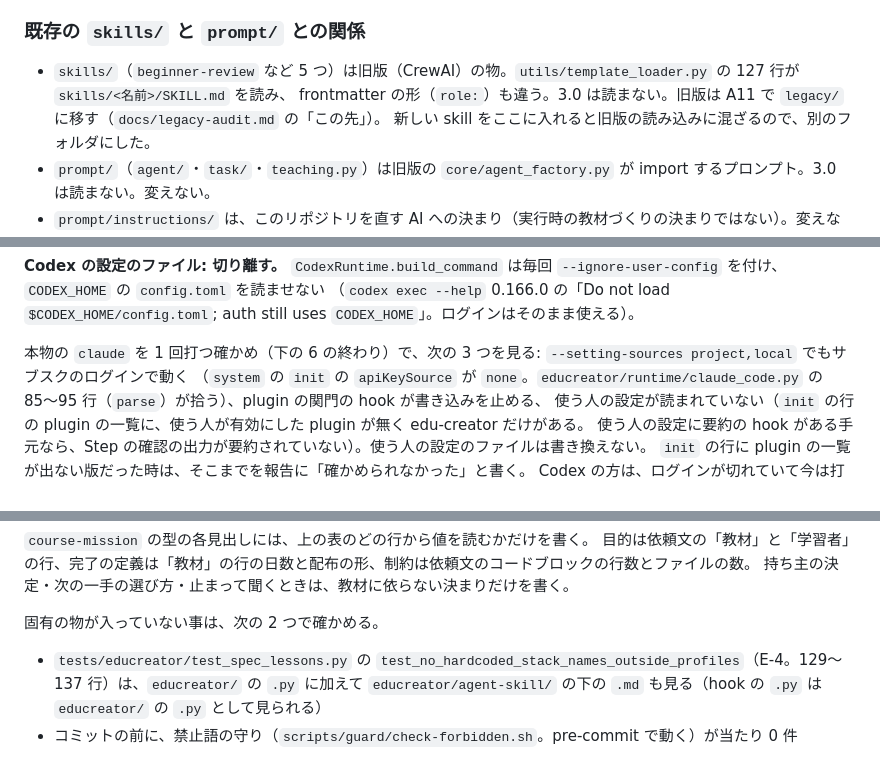
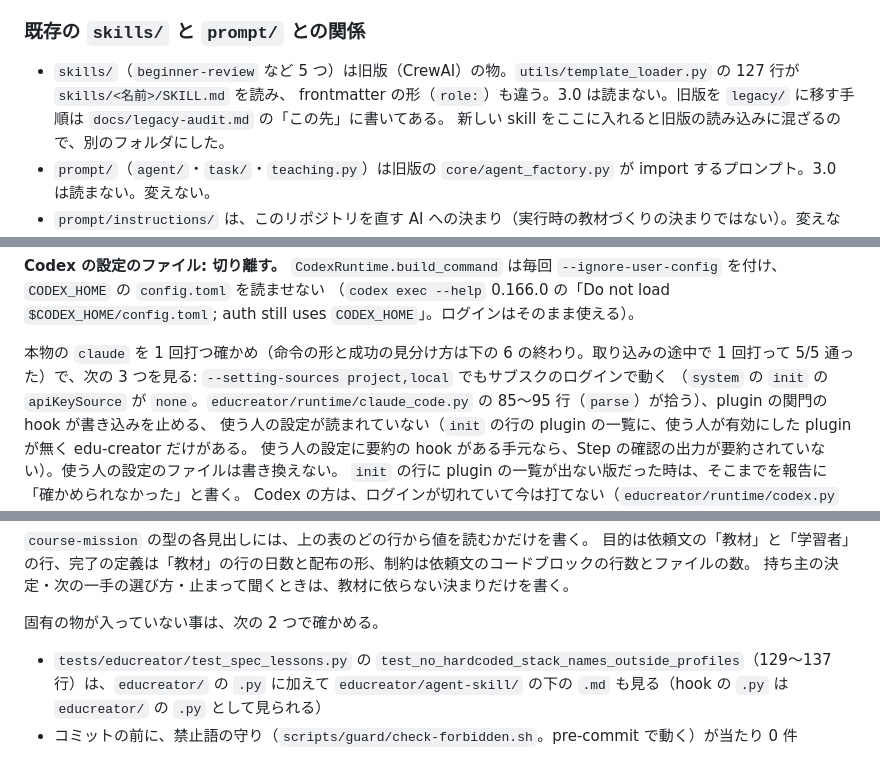
Before and after one commit to kouiso/edu-creator, a Markdown page: docs/skill-integration.md, 3 parts joined by grey strips. Rendered like a GitHub page.

```diff
--- a/docs/skill-integration.md
+++ b/docs/skill-integration.md
@@ -105,7 +105,7 @@ hook のファイル名だけ下線でつなぐのは、試験から `import`
 ### 既存の `skills/` と `prompt/` との関係
 
 - `skills/`（`beginner-review` など 5 つ）は旧版（CrewAI）の物。`utils/template_loader.py` の 127 行が `skills/<名前>/SKILL.md` を読み、
-  frontmatter の形（`role:`）も違う。3.0 は読まない。旧版は A11 で `legacy/` に移す（`docs/legacy-audit.md` の「この先」）。
+  frontmatter の形（`role:`）も違う。3.0 は読まない。旧版を `legacy/` に移す手順は `docs/legacy-audit.md` の「この先」に書いてある。
   新しい skill をここに入れると旧版の読み込みに混ざるので、別のフォルダにした。
 - `prompt/`（`agent/`・`task/`・`teaching.py`）は旧版の `core/agent_factory.py` が import するプロンプト。3.0 は読まない。変えない。
 - `prompt/instructions/` は、このリポジトリを直す AI への決まり（実行時の教材づくりの決まりではない）。変えない。
@@ -296,7 +296,7 @@ README には認証の節が無いので、README は変えない。`config_dir`
 **Codex の設定のファイル: 切り離す。** `CodexRuntime.build_command` は毎回 `--ignore-user-config` を付け、`CODEX_HOME` の `config.toml` を読ませない
 （`codex exec --help` 0.166.0 の「Do not load `$CODEX_HOME/config.toml`; auth still uses `CODEX_HOME`」。ログインはそのまま使える）。
 
-本物の `claude` を 1 回打つ確かめ（下の 6 の終わり）で、次の 3 つを見る: `--setting-sources project,local` でもサブスクのログインで動く
+本物の `claude` を 1 回打つ確かめ（命令の形と成功の見分け方は下の 6 の終わり。取り込みの途中で 1 回打って 5/5 通った）で、次の 3 つを見る: `--setting-sources project,local` でもサブスクのログインで動く
 （`system` の `init` の `apiKeySource` が `none`。`educreator/runtime/claude_code.py` の 85〜95 行（`parse`）が拾う）、plugin の関門の hook が書き込みを止める、
 使う人の設定が読まれていない（`init` の行の plugin の一覧に、使う人が有効にした plugin が無く edu-creator だけがある。
 使う人の設定に要約の hook がある手元なら、Step の確認の出力が要約されていない）。使う人の設定のファイルは書き換えない。
@@ -407,7 +418,7 @@ skill の文がエージェントに打たせる命令は無い（検査は上
 
 固有の物が入っていない事は、次の 2 つで確かめる。
 
-- `tests/educreator/test_spec_lessons.py` の `test_no_hardcoded_stack_names_outside_profiles`（E-4。129〜137 行）は、`educreator/` の `.py` に加えて
+- `tests/educreator/test_spec_lessons.py` の `test_no_hardcoded_stack_names_outside_profiles`（129〜137 行）は、`educreator/` の `.py` に加えて
   `educreator/agent-skill/` の下の `.md` も見る（hook の `.py` は `educreator/` の `.py` として見られる）
 - コミットの前に、禁止語の守り（`scripts/guard/check-forbidden.sh`。pre-commit で動く）が当たり 0 件
 
```
Also changed, not shown: other parts of docs/skill-integration.md (+36 -11 lines).
